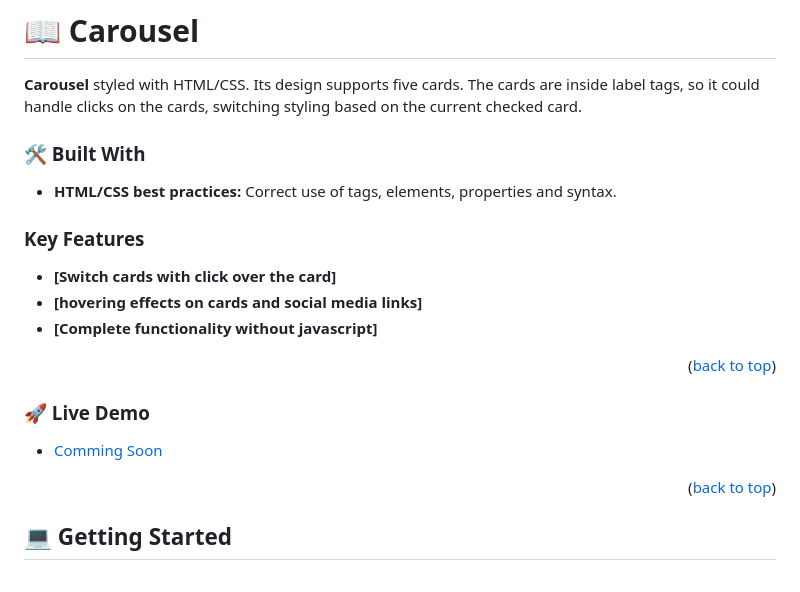
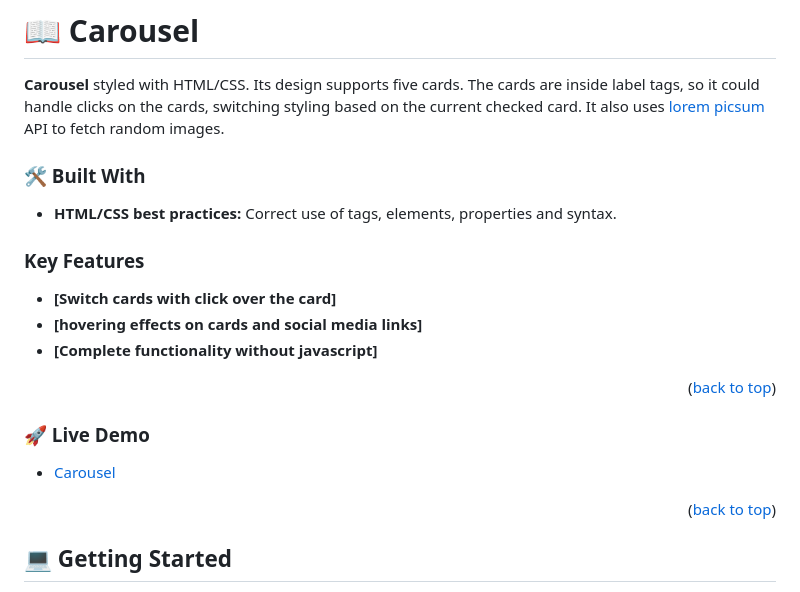
Before and after one commit to MarcoOquendoC/mathe-creative-carousel, a Markdown page: README.md, the part around the change. Rendered like a GitHub page.

```diff
--- a/README.md
+++ b/README.md
@@ -32,6 +32,7 @@
 # 📖 Carousel <a name="about-project"></a>
 
 **Carousel** styled with HTML/CSS. Its design supports five cards. The cards are inside label tags, so it could handle clicks on the cards, switching styling based on the current checked card.
+It also uses [lorem picsum](https://picsum.photos/) API to fetch random images.
 
 ### 🛠 Built With <a name="built-with"></a>
 
@@ -51,7 +52,7 @@
 
 ### 🚀 Live Demo <a name="live-demo"></a>
 
-- [Comming Soon](#)
+- [Carousel](https://marcooquendoc.github.io/mathe-creative-carousel/)
 
 <p align="right">(<a href="#readme-top">back to top</a>)</p>
 
```
